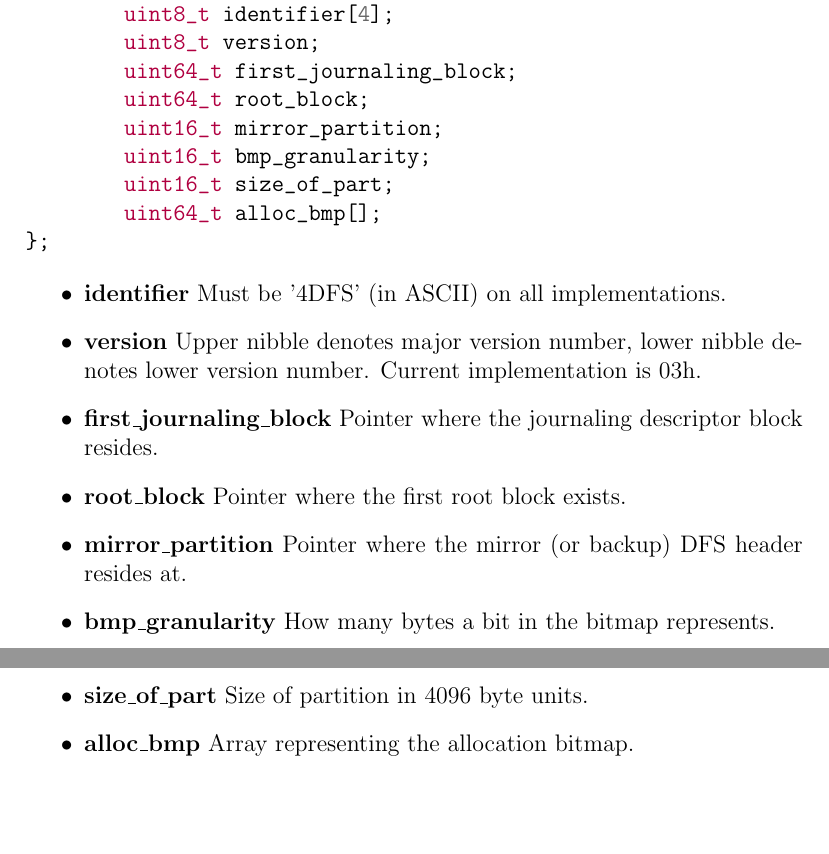
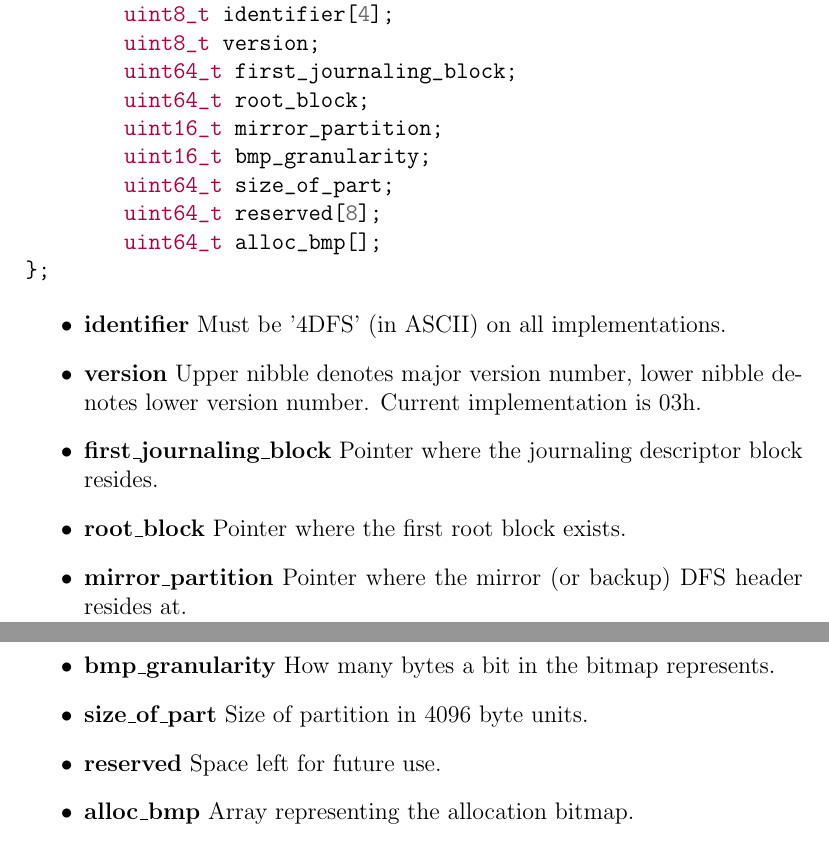
Before and after one commit to SuperLeaf1995/dfs, a LaTeX document (dfs-2021.tex): two parts of pages 4 and 5 of 10, joined at a grey line, cut so that both start at the same text, the shorter picture padded with empty space. Compiled offline with pdfLaTeX.

Commit message:
add reserved for future extensions

```diff
--- a/dfs-2021.tex
+++ b/dfs-2021.tex
@@ -54,7 +54,8 @@ struct dfs_header {
 	uint64_t root_block;
 	uint16_t mirror_partition;
 	uint16_t bmp_granularity;
-	uint16_t size_of_part;
+	uint64_t size_of_part;
+	uint64_t reserved[8];
 	uint64_t alloc_bmp[];
 };
 \end{minted}
@@ -67,6 +68,7 @@ struct dfs_header {
 	\item \textbf{mirror\_partition} Pointer where the mirror (or backup) DFS header resides at.
 	\item \textbf{bmp\_granularity} How many bytes a bit in the bitmap represents.
 	\item \textbf{size\_of\_part} Size of partition in 4096 byte units.
+	\item \textbf{reserved} Space left for future use.
 	\item \textbf{alloc\_bmp} Array representing the allocation bitmap.
 \end{itemize}
 
```
